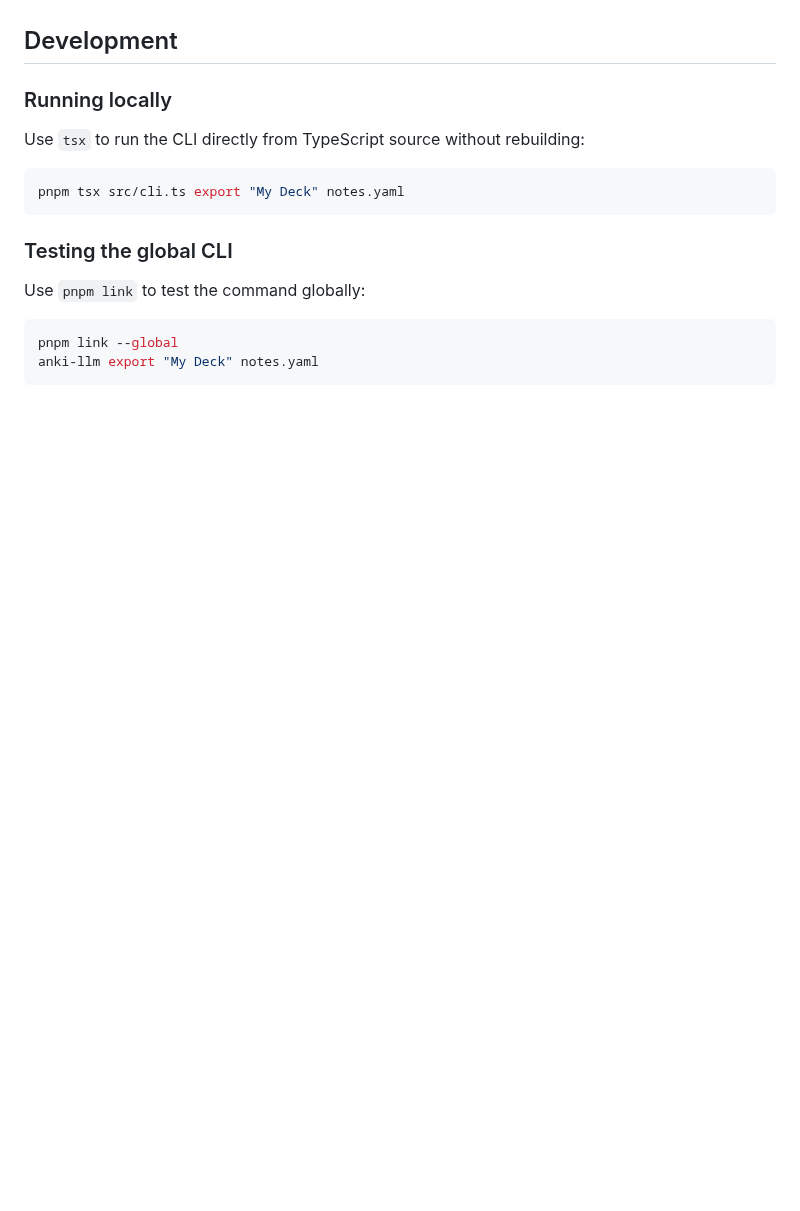
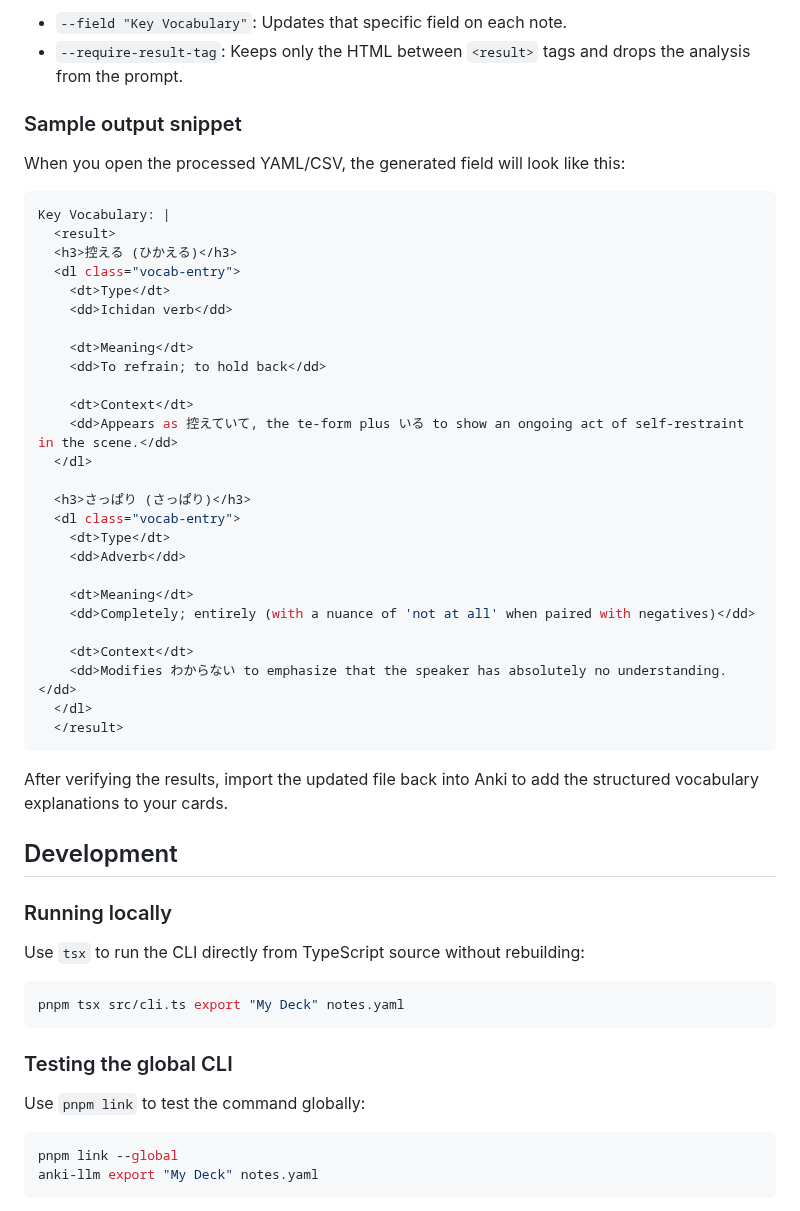
Before and after one commit to raine/anki-llm, a Markdown page: README.md, the part around one of its changes. Rendered like a GitHub page; blank space fills up the shorter version.

````diff
--- a/README.md
+++ b/README.md
@@ -671,3 +728,43 @@ high-quality translations.
+- `--field "Key Vocabulary"`: Updates that specific field on each note.
+- `--require-result-tag`: Keeps only the HTML between `<result>` tags and drops
+  the analysis from the prompt.
+
+### Sample output snippet
+
+When you open the processed YAML/CSV, the generated field will look like this:
+
+```yaml
+Key Vocabulary: |
+  <result>
+  <h3>控える (ひかえる)</h3>
+  <dl class="vocab-entry">
+    <dt>Type</dt>
+    <dd>Ichidan verb</dd>
+
+    <dt>Meaning</dt>
+    <dd>To refrain; to hold back</dd>
+
+    <dt>Context</dt>
+    <dd>Appears as 控えていて, the te-form plus いる to show an ongoing act of self-restraint in the scene.</dd>
+  </dl>
+
+  <h3>さっぱり (さっぱり)</h3>
+  <dl class="vocab-entry">
+    <dt>Type</dt>
+    <dd>Adverb</dd>
+
+    <dt>Meaning</dt>
+    <dd>Completely; entirely (with a nuance of 'not at all' when paired with negatives)</dd>
+
+    <dt>Context</dt>
+    <dd>Modifies わからない to emphasize that the speaker has absolutely no understanding.</dd>
+  </dl>
+  </result>
+```
+
+After verifying the results, import the updated file back into Anki to add the
+structured vocabulary explanations to your cards.
+
 ## Development
 
 ### Running locally
````
Also changed, not shown: other parts of README.md (+57 -0 lines).
